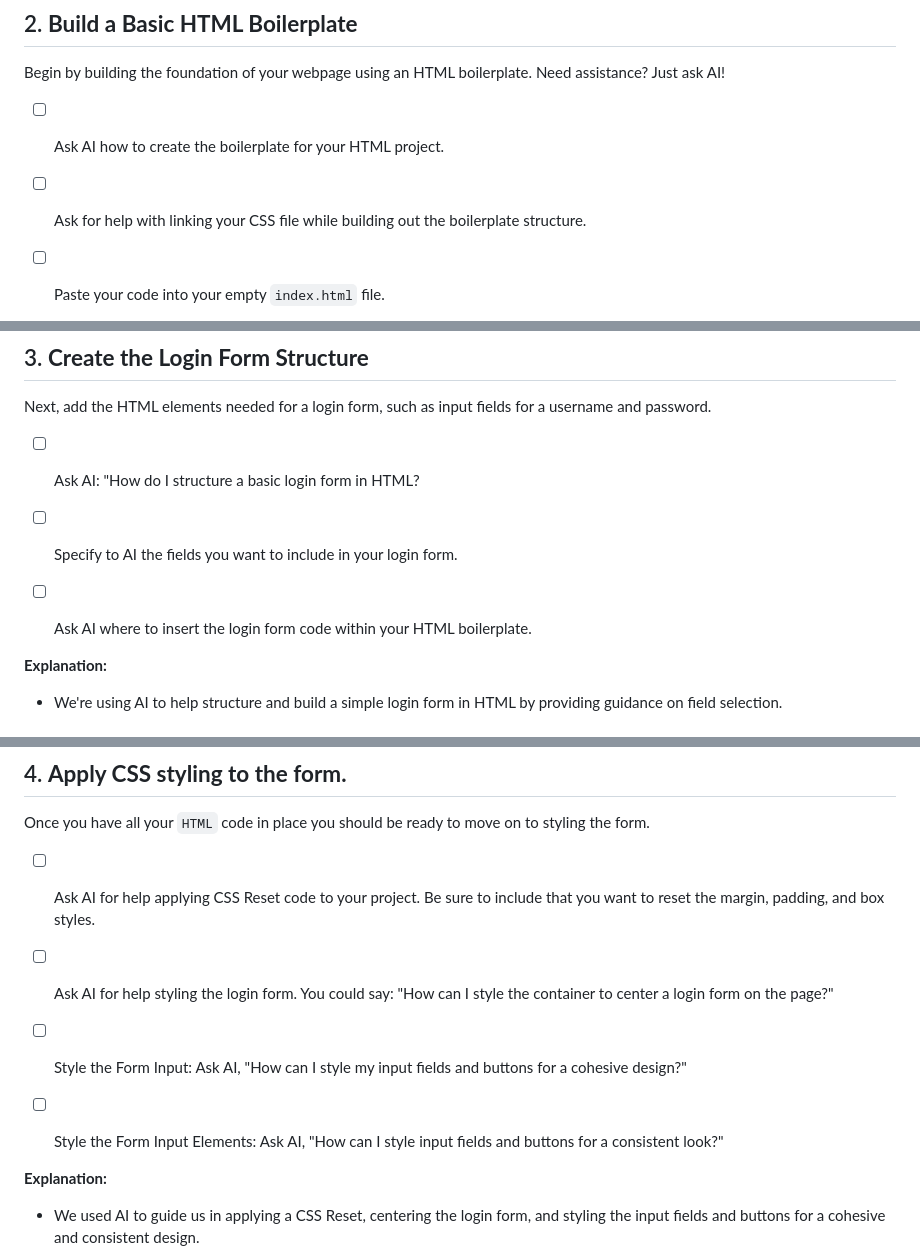
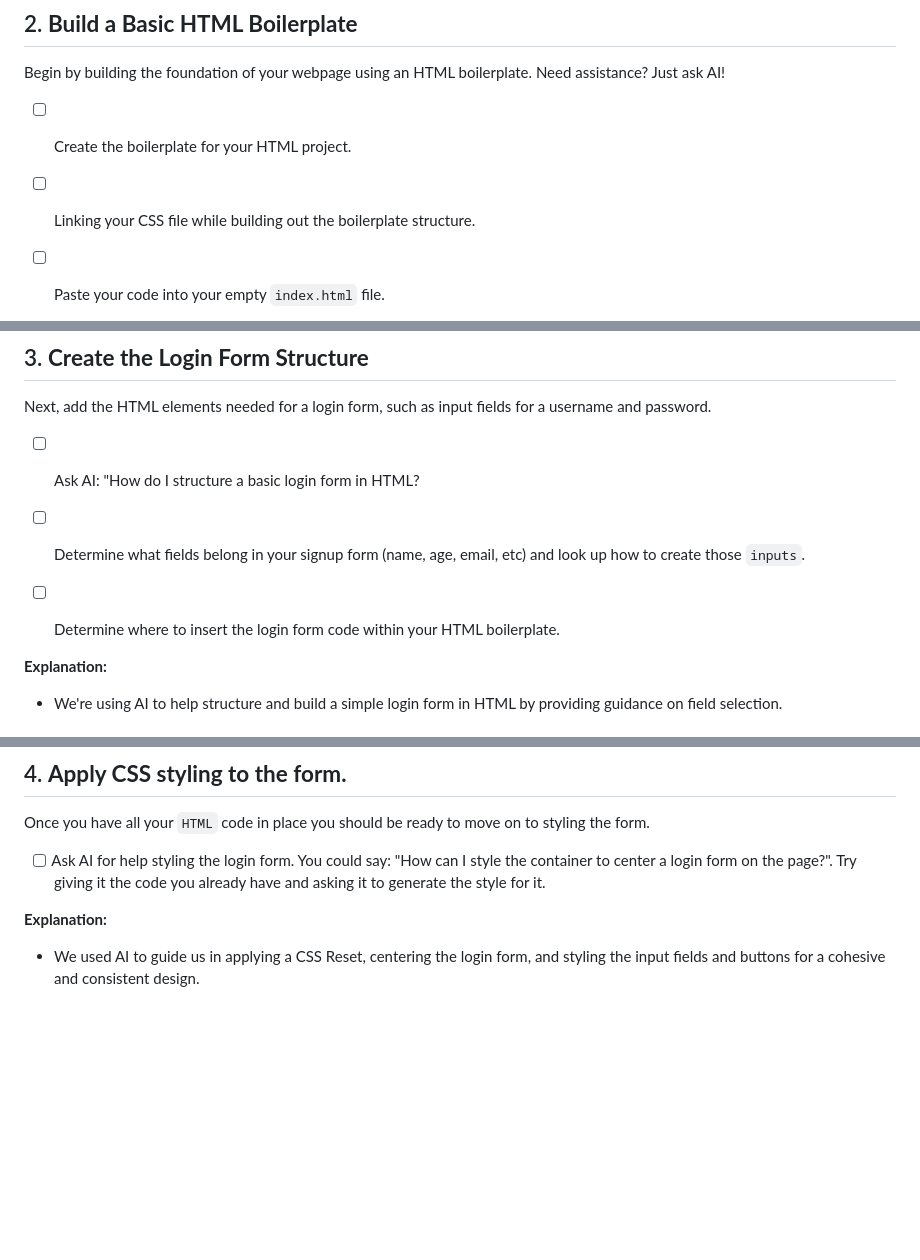
Before and after one commit to NikolaosPapas/aisd-wde-03-styling-a-form, a Markdown page: README.md, 3 parts joined by grey strips. Drawn GitHub-style; blank space fills up the shorter version.

```diff
--- a/README.md
+++ b/README.md
@@ -36,9 +36,9 @@ LoginForm/
 ## 2. **Build a Basic HTML Boilerplate**
 Begin by building the foundation of your webpage using an HTML boilerplate. Need assistance? Just ask AI!
 
-- [ ] Ask AI how to create the boilerplate for your HTML project.
+- [ ] Create the boilerplate for your HTML project.
 
-- [ ] Ask for help with linking your CSS file while building out the boilerplate structure.
+- [ ] Linking your CSS file while building out the boilerplate structure.
 
 - [ ] Paste your code into your empty `index.html` file.
 
@@ -50,9 +50,9 @@ Next, add the HTML elements needed for a login form, such as input fields for a
 
 - [ ] Ask AI: "How do I structure a basic login form in HTML?
 
-- [ ] Specify to AI the fields you want to include in your login form.
+- [ ] Determine what fields belong in your signup form (name, age, email, etc) and look up how to create those `inputs`.
 
-- [ ] Ask AI where to insert the login form code within your HTML boilerplate.
+- [ ] Determine where to insert the login form code within your HTML boilerplate.
 
 **Explanation:**
 - We're using AI to help structure and build a simple login form in HTML by providing guidance on field selection.
@@ -77,13 +77,7 @@ Next, add the HTML elements needed for a login form, such as input fields for a
 ## 4. **Apply CSS styling to the form.**
 Once you have all your `HTML` code in place you should be ready to move on to styling the form.
 
-- [ ] Ask AI for help applying CSS Reset code to your project. Be sure to include that you want to reset the margin, padding, and box styles.
-
-- [ ] Ask AI for help styling the login form. You could say: "How can I style the container to center a login form on the page?"
-
-- [ ] Style the Form Input: Ask AI, "How can I style my input fields and buttons for a cohesive design?"
-
-- [ ] Style the Form Input Elements: Ask AI, "How can I style input fields and buttons for a consistent look?"
+- [ ] Ask AI for help styling the login form. You could say: "How can I style the container to center a login form on the page?". Try giving it the code you already have and asking it to generate the style for it.
 
 **Explanation:**
 - We used AI to guide us in applying a CSS Reset, centering the login form, and styling the input fields and buttons for a cohesive and consistent design.
```
Also changed, not shown: other parts of README.md (+2 -4 lines).
